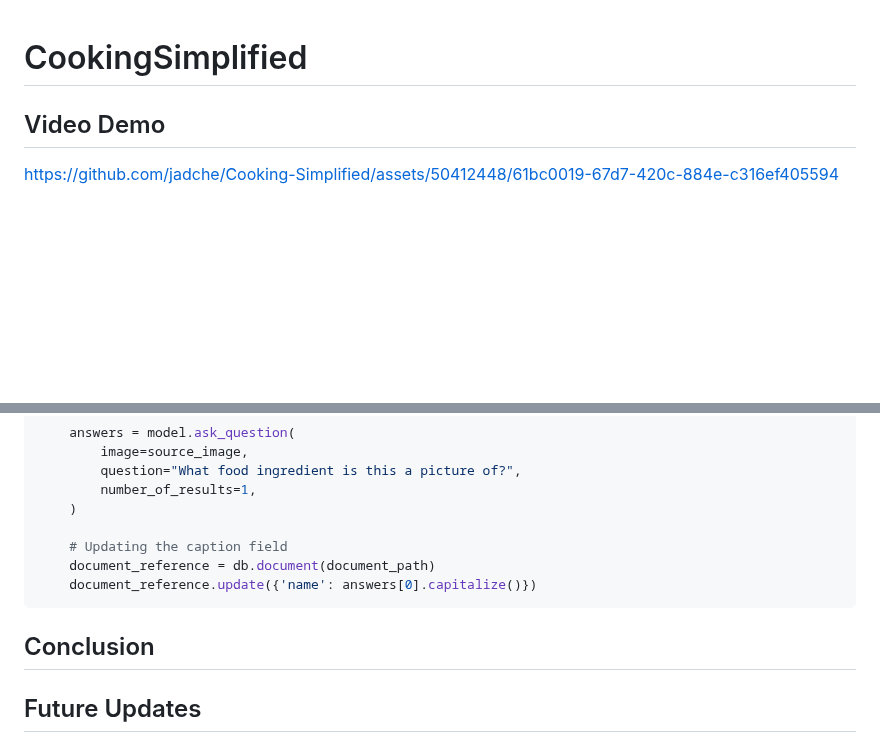
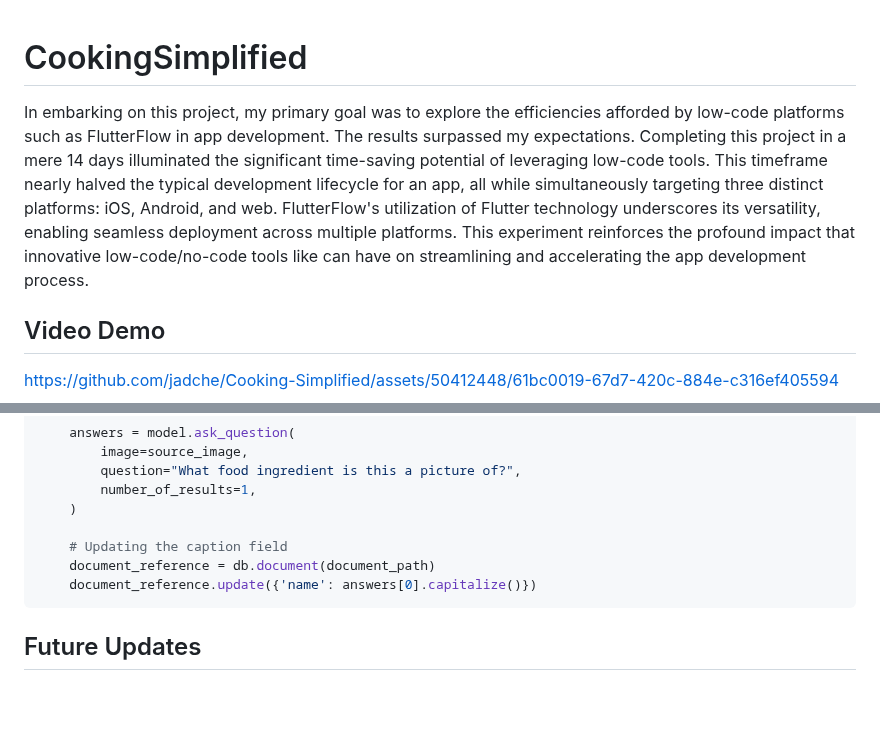
Before and after one commit to jadche/Cooking-Simplified, a Markdown page: README.md, 2 parts joined by grey strips. Rendered like a GitHub page; blank space fills up the shorter version.

````diff
--- a/README.md
+++ b/README.md
@@ -1,4 +1,6 @@
 # CookingSimplified
+
+In embarking on this project, my primary goal was to explore the efficiencies afforded by low-code platforms such as FlutterFlow in app development. The results surpassed my expectations. Completing this project in a mere 14 days illuminated the significant time-saving potential of leveraging low-code tools. This timeframe nearly halved the typical development lifecycle for an app, all while simultaneously targeting three distinct platforms: iOS, Android, and web. FlutterFlow's utilization of Flutter technology underscores its versatility, enabling seamless deployment across multiple platforms. This experiment reinforces the profound impact that innovative low-code/no-code tools like can have on streamlining and accelerating the app development process.
 
 ## Video Demo
 
@@ -132,8 +134,6 @@ Using the pre-trained ImageText model, the script asks a question about the cont
     document_reference.update({'name': answers[0].capitalize()})
 ```
 
-## Conclusion
-
 ## Future Updates
 
 ## APK
````
